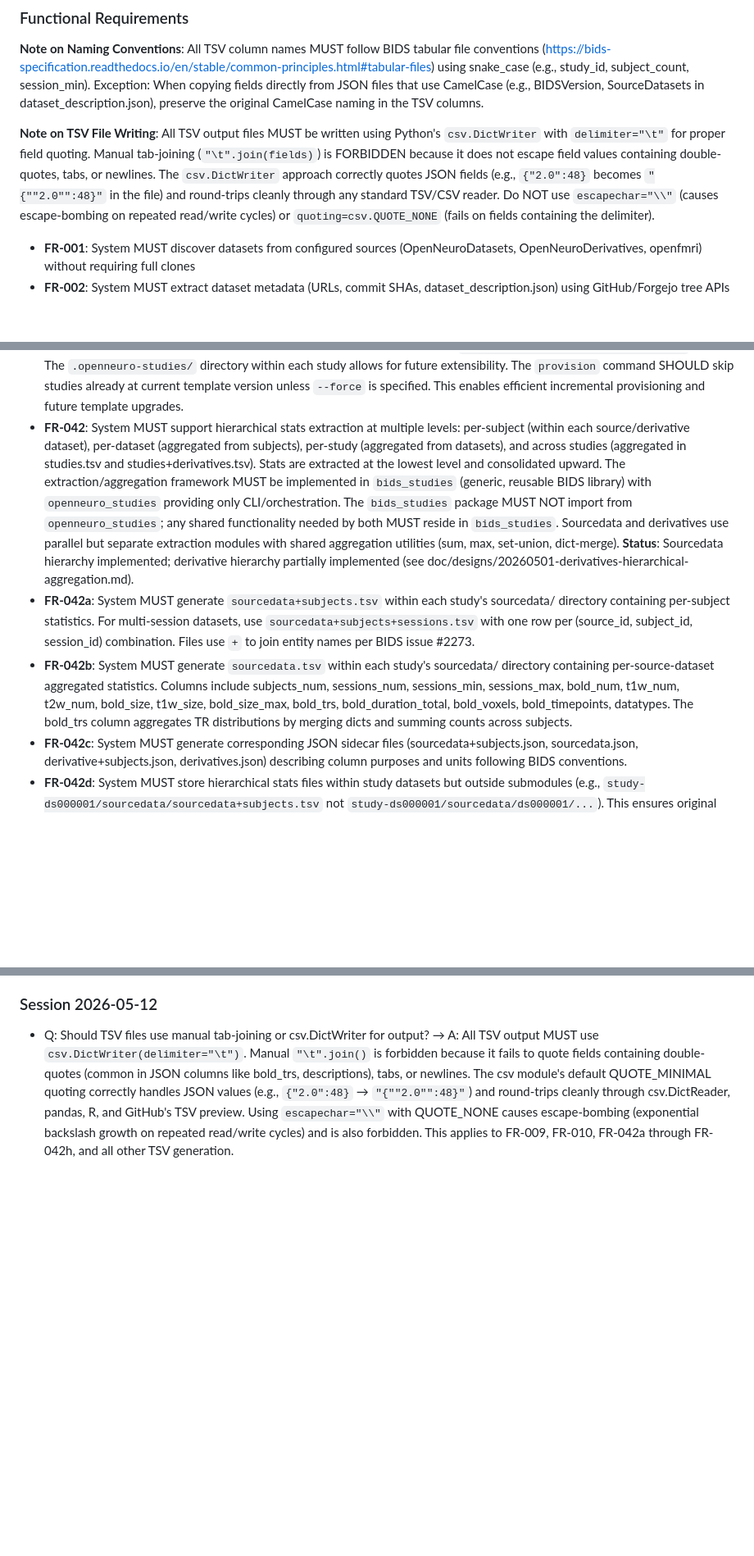
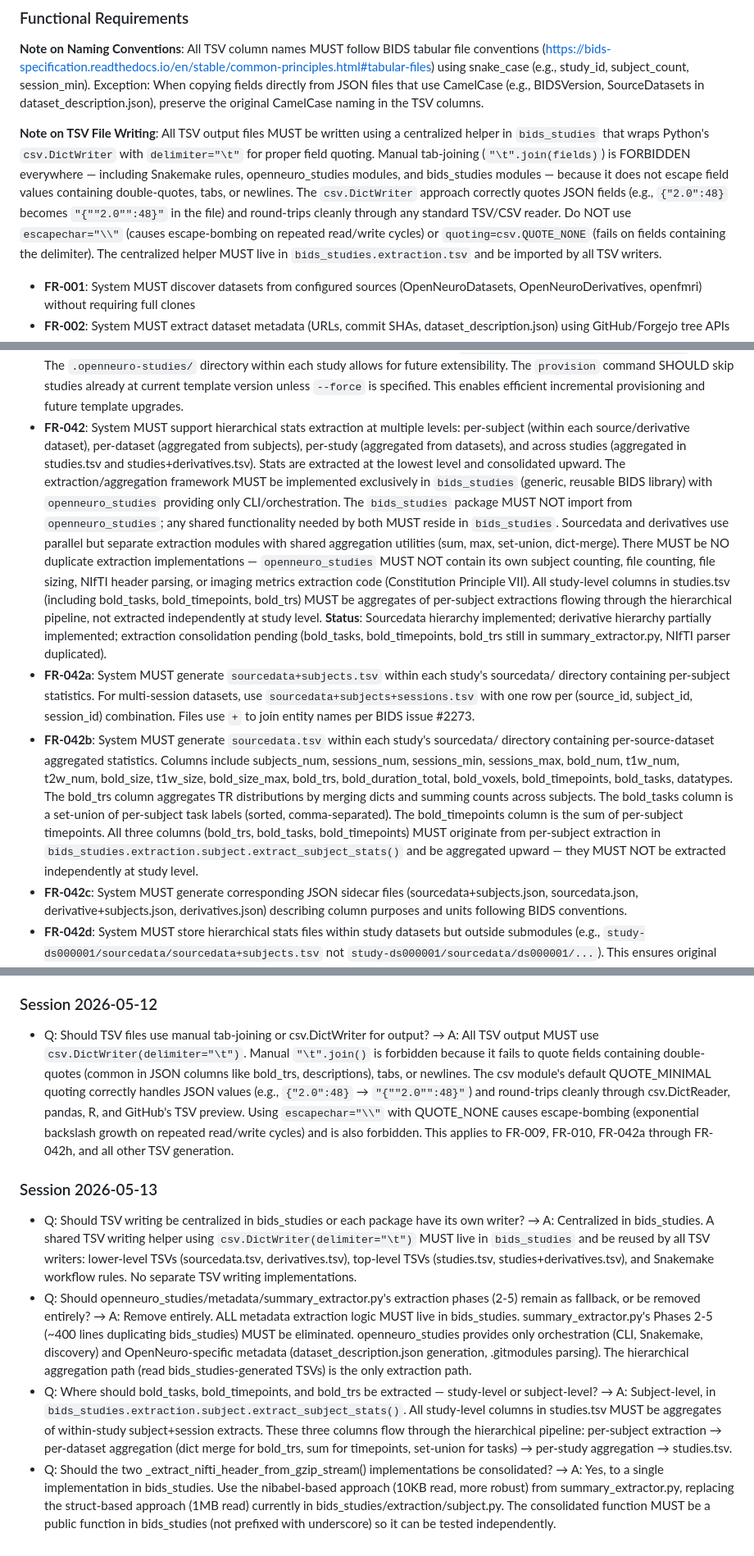
Before and after one commit to OpenNeuroStudies/OpenNeuroStudies, a Markdown page: specs/001-read-file-doc/spec.md, 3 parts joined by grey strips. Shown at 82% size. Rendered like a GitHub page; blank space fills up the shorter version.

```diff
--- a/specs/001-read-file-doc/spec.md
+++ b/specs/001-read-file-doc/spec.md
@@ -85,7 +85,7 @@ As a data quality manager, I need automated BIDS validation results stored for e
 
 **Note on Naming Conventions**: All TSV column names MUST follow BIDS tabular file conventions (https://bids-specification.readthedocs.io/en/stable/common-principles.html#tabular-files) using snake_case (e.g., study_id, subject_count, session_min). Exception: When copying fields directly from JSON files that use CamelCase (e.g., BIDSVersion, SourceDatasets in dataset_description.json), preserve the original CamelCase naming in the TSV columns.
 
-**Note on TSV File Writing**: All TSV output files MUST be written using Python's `csv.DictWriter` with `delimiter="\t"` for proper field quoting. Manual tab-joining (`"\t".join(fields)`) is FORBIDDEN because it does not escape field values containing double-quotes, tabs, or newlines. The `csv.DictWriter` approach correctly quotes JSON fields (e.g., `{"2.0":48}` becomes `"{""2.0"":48}"` in the file) and round-trips cleanly through any standard TSV/CSV reader. Do NOT use `escapechar="\\"` (causes escape-bombing on repeated read/write cycles) or `quoting=csv.QUOTE_NONE` (fails on fields containing the delimiter).
+**Note on TSV File Writing**: All TSV output files MUST be written using a centralized helper in `bids_studies` that wraps Python's `csv.DictWriter` with `delimiter="\t"` for proper field quoting. Manual tab-joining (`"\t".join(fields)`) is FORBIDDEN everywhere — including Snakemake rules, openneuro_studies modules, and bids_studies modules — because it does not escape field values containing double-quotes, tabs, or newlines. The `csv.DictWriter` approach correctly quotes JSON fields (e.g., `{"2.0":48}` becomes `"{""2.0"":48}"` in the file) and round-trips cleanly through any standard TSV/CSV reader. Do NOT use `escapechar="\\"` (causes escape-bombing on repeated read/write cycles) or `quoting=csv.QUOTE_NONE` (fails on fields containing the delimiter). The centralized helper MUST live in `bids_studies.extraction.tsv` and be imported by all TSV writers.
 
 - **FR-001**: System MUST discover datasets from configured sources (OpenNeuroDatasets, OpenNeuroDerivatives, openfmri) without requiring full clones
 - **FR-002**: System MUST extract dataset metadata (URLs, commit SHAs, dataset_description.json) using GitHub/Forgejo tree APIs
@@ -148,9 +148,9 @@ As a data quality manager, I need automated BIDS validation results stored for e
 - **FR-040**: System SHOULD prefer running external commands (validation, data processing) via `datalad run` for provenance tracking. Study datasets SHOULD contain `code/run-bids-validator` script designed for `datalad run code/run-bids-validator` invocation. This enables reproducible validation with full command lineage recorded in git history.
 - **FR-041**: System MUST provide a `provision` command that populates study datasets with templated content: (1) `code/run-bids-validator` script for running BIDS validation via datalad run, (2) `README.md` with study dataset overview and links, (3) `.openneuro-studies/template-version` file tracking which template version was applied. The command MUST support `--force` to re-provision, `--dry-run` to preview changes, and `--when` to control when provisioning runs.
 - **FR-041a**: System MUST track template version in each provisioned study via `.openneuro-studies/template-version` file. The `.openneuro-studies/` directory within each study allows for future extensibility. The `provision` command SHOULD skip studies already at current template version unless `--force` is specified. This enables efficient incremental provisioning and future template upgrades.
-- **FR-042**: System MUST support hierarchical stats extraction at multiple levels: per-subject (within each source/derivative dataset), per-dataset (aggregated from subjects), per-study (aggregated from datasets), and across studies (aggregated in studies.tsv and studies+derivatives.tsv). Stats are extracted at the lowest level and consolidated upward. The extraction/aggregation framework MUST be implemented in `bids_studies` (generic, reusable BIDS library) with `openneuro_studies` providing only CLI/orchestration. The `bids_studies` package MUST NOT import from `openneuro_studies`; any shared functionality needed by both MUST reside in `bids_studies`. Sourcedata and derivatives use parallel but separate extraction modules with shared aggregation utilities (sum, max, set-union, dict-merge). **Status**: Sourcedata hierarchy implemented; derivative hierarchy partially implemented (see doc/designs/20260501-derivatives-hierarchical-aggregation.md).
+- **FR-042**: System MUST support hierarchical stats extraction at multiple levels: per-subject (within each source/derivative dataset), per-dataset (aggregated from subjects), per-study (aggregated from datasets), and across studies (aggregated in studies.tsv and studies+derivatives.tsv). Stats are extracted at the lowest level and consolidated upward. The extraction/aggregation framework MUST be implemented exclusively in `bids_studies` (generic, reusable BIDS library) with `openneuro_studies` providing only CLI/orchestration. The `bids_studies` package MUST NOT import from `openneuro_studies`; any shared functionality needed by both MUST reside in `bids_studies`. Sourcedata and derivatives use parallel but separate extraction modules with shared aggregation utilities (sum, max, set-union, dict-merge). There MUST be NO duplicate extraction implementations — `openneuro_studies` MUST NOT contain its own subject counting, file counting, file sizing, NIfTI header parsing, or imaging metrics extraction code (Constitution Principle VII). All study-level columns in studies.tsv (including bold_tasks, bold_timepoints, bold_trs) MUST be aggregates of per-subject extractions flowing through the hierarchical pipeline, not extracted independently at study level. **Status**: Sourcedata hierarchy implemented; derivative hierarchy partially implemented; extraction consolidation pending (bold_tasks, bold_timepoints, bold_trs still in summary_extractor.py, NIfTI parser duplicated).
 - **FR-042a**: System MUST generate `sourcedata+subjects.tsv` within each study's sourcedata/ directory containing per-subject statistics. For multi-session datasets, use `sourcedata+subjects+sessions.tsv` with one row per (source_id, subject_id, session_id) combination. Files use `+` to join entity names per BIDS issue #2273.
-- **FR-042b**: System MUST generate `sourcedata.tsv` within each study's sourcedata/ directory containing per-source-dataset aggregated statistics. Columns include subjects_num, sessions_num, sessions_min, sessions_max, bold_num, t1w_num, t2w_num, bold_size, t1w_size, bold_size_max, bold_trs, bold_duration_total, bold_voxels, bold_timepoints, datatypes. The bold_trs column aggregates TR distributions by merging dicts and summing counts across subjects.
+- **FR-042b**: System MUST generate `sourcedata.tsv` within each study's sourcedata/ directory containing per-source-dataset aggregated statistics. Columns include subjects_num, sessions_num, sessions_min, sessions_max, bold_num, t1w_num, t2w_num, bold_size, t1w_size, bold_size_max, bold_trs, bold_duration_total, bold_voxels, bold_timepoints, bold_tasks, datatypes. The bold_trs column aggregates TR distributions by merging dicts and summing counts across subjects. The bold_tasks column is a set-union of per-subject task labels (sorted, comma-separated). The bold_timepoints column is the sum of per-subject timepoints. All three columns (bold_trs, bold_tasks, bold_timepoints) MUST originate from per-subject extraction in `bids_studies.extraction.subject.extract_subject_stats()` and be aggregated upward — they MUST NOT be extracted independently at study level.
 - **FR-042c**: System MUST generate corresponding JSON sidecar files (sourcedata+subjects.json, sourcedata.json, derivative+subjects.json, derivatives.json) describing column purposes and units following BIDS conventions.
 - **FR-042d**: System MUST store hierarchical stats files within study datasets but outside submodules (e.g., `study-ds000001/sourcedata/sourcedata+subjects.tsv` not `study-ds000001/sourcedata/ds000001/...`). This ensures original datasets remain unmodified while stats are version-controlled with the study.
 - **FR-042e**: System MUST generate `derivative+subjects.tsv` (or `derivative+subjects+sessions.tsv` for multi-session) within each study's derivatives/ directory containing per-subject derivative statistics. Lead columns: derivative_id, subject_id, session_id. Stats columns: output_num, output_size, nifti_num, nifti_size, html_num, uptodate. The `uptodate` column MUST be computed per-subject by comparing whether source files for that subject changed in the raw dataset after the derivative's processed_raw_version commit (determined from git history). Derivative subdatasets MUST be installed (via `datalad install`) before extraction.
@@ -232,3 +235,10 @@ As a data quality manager, I need automated BIDS validation results stored for e
 ### Session 2026-05-12
 
 - Q: Should TSV files use manual tab-joining or csv.DictWriter for output? → A: All TSV output MUST use `csv.DictWriter(delimiter="\t")`. Manual `"\t".join()` is forbidden because it fails to quote fields containing double-quotes (common in JSON columns like bold_trs, descriptions), tabs, or newlines. The csv module's default QUOTE_MINIMAL quoting correctly handles JSON values (e.g., `{"2.0":48}` → `"{""2.0"":48}"`) and round-trips cleanly through csv.DictReader, pandas, R, and GitHub's TSV preview. Using `escapechar="\\"` with QUOTE_NONE causes escape-bombing (exponential backslash growth on repeated read/write cycles) and is also forbidden. This applies to FR-009, FR-010, FR-042a through FR-042h, and all other TSV generation.
+
+### Session 2026-05-13
+
+- Q: Should TSV writing be centralized in bids_studies or each package have its own writer? → A: Centralized in bids_studies. A shared TSV writing helper using `csv.DictWriter(delimiter="\t")` MUST live in `bids_studies` and be reused by all TSV writers: lower-level TSVs (sourcedata.tsv, derivatives.tsv), top-level TSVs (studies.tsv, studies+derivatives.tsv), and Snakemake workflow rules. No separate TSV writing implementations.
+- Q: Should openneuro_studies/metadata/summary_extractor.py's extraction phases (2-5) remain as fallback, or be removed entirely? → A: Remove entirely. ALL metadata extraction logic MUST live in bids_studies. summary_extractor.py's Phases 2-5 (~400 lines duplicating bids_studies) MUST be eliminated. openneuro_studies provides only orchestration (CLI, Snakemake, discovery) and OpenNeuro-specific metadata (dataset_description.json generation, .gitmodules parsing). The hierarchical aggregation path (read bids_studies-generated TSVs) is the only extraction path.
+- Q: Where should bold_tasks, bold_timepoints, and bold_trs be extracted — study-level or subject-level? → A: Subject-level, in `bids_studies.extraction.subject.extract_subject_stats()`. All study-level columns in studies.tsv MUST be aggregates of within-study subject+session extracts. These three columns flow through the hierarchical pipeline: per-subject extraction → per-dataset aggregation (dict merge for bold_trs, sum for timepoints, set-union for tasks) → per-study aggregation → studies.tsv.
+- Q: Should the two _extract_nifti_header_from_gzip_stream() implementations be consolidated? → A: Yes, to a single implementation in bids_studies. Use the nibabel-based approach (10KB read, more robust) from summary_extractor.py, replacing the struct-based approach (1MB read) currently in bids_studies/extraction/subject.py. The consolidated function MUST be a public function in bids_studies (not prefixed with underscore) so it can be tested independently.
```
Also changed, not shown: other parts of specs/001-read-file-doc/spec.md (+3 -0 lines).
